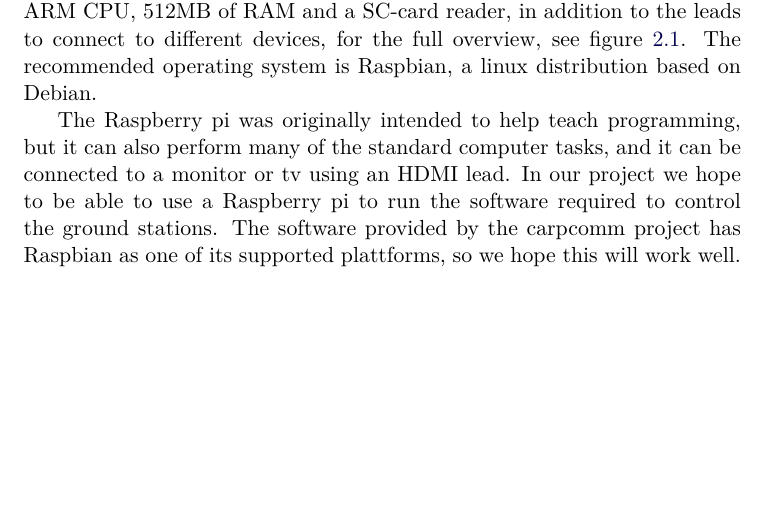
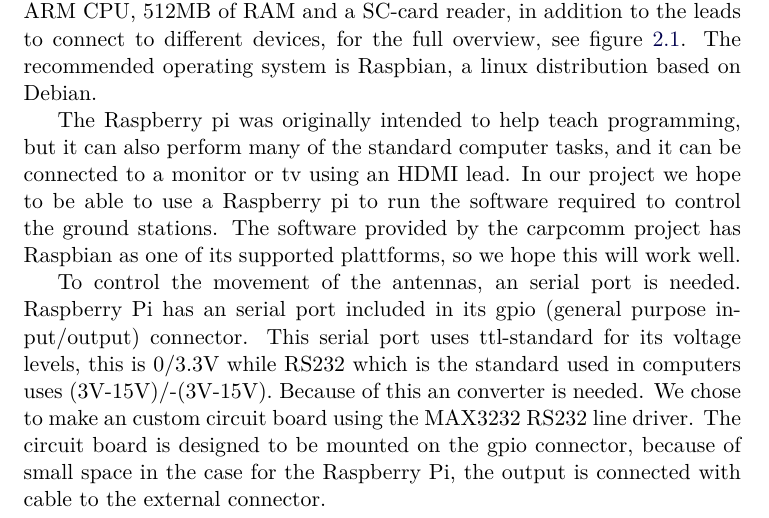
Before and after one commit to Ekerholten/EIT-Gruppe-Blue-Box, a LaTeX document (Rapport/report_main.tex, which reads Rapport/Theory/raspberrypi_rs232.tex): part of page 8 of 10 before the commit and part of page 8 of 11 after it, cut so that both start at the same text, the shorter picture padded with empty space. The pictures show the PDF file Rapport/report_main.pdf that the author committed with the source.

Commit message:
Wrote about the rs232 converter

```diff
--- /dev/null
+++ b/Rapport/Theory/raspberrypi_rs232.tex
@@ -0,0 +1,5 @@
+To control the movement of the antennas, an serial port is needed. Raspberry Pi has an serial port included in its gpio (general purpose input/output) connector. This serial port uses ttl-standard for its voltage levels, this is 0/3.3V while RS232 which is the standard used in computers uses (3V-15V)/-(3V-15V). Because of this an converter is needed. We chose to make an custom circuit board using the MAX3232 RS232 line driver. The circuit board is designed to be mounted on the gpio connector, because of small space in the case for the Raspberry Pi, the output is connected with cable to the external connector.
+
+\begin{figure}
+	\begin{center}
+		\includegraphics[width=0.7\textwidth, trim=400 250 100 100, clip=true]{../Schematics/UART-to-RS232.pdf}
```
Also changed, not shown: Rapport/Theory/Theory.tex (+1 -1 lines), Rapport/Theory/raspberrypi.tex (+2 -0 lines), Rapport/report_main.pdf, Rapport/Theory/raspberrypi_rs232.tex (4 more changed lines), 11 other files.
